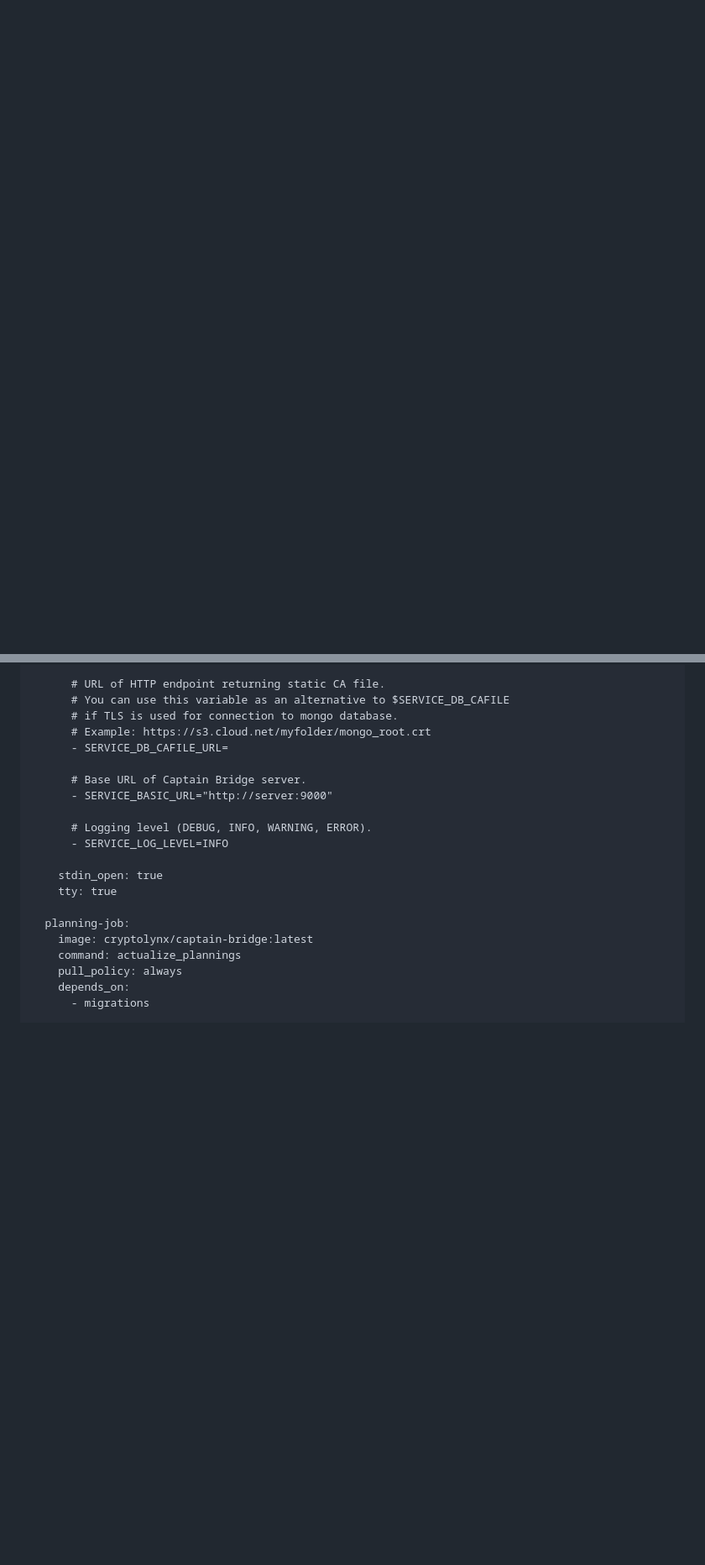
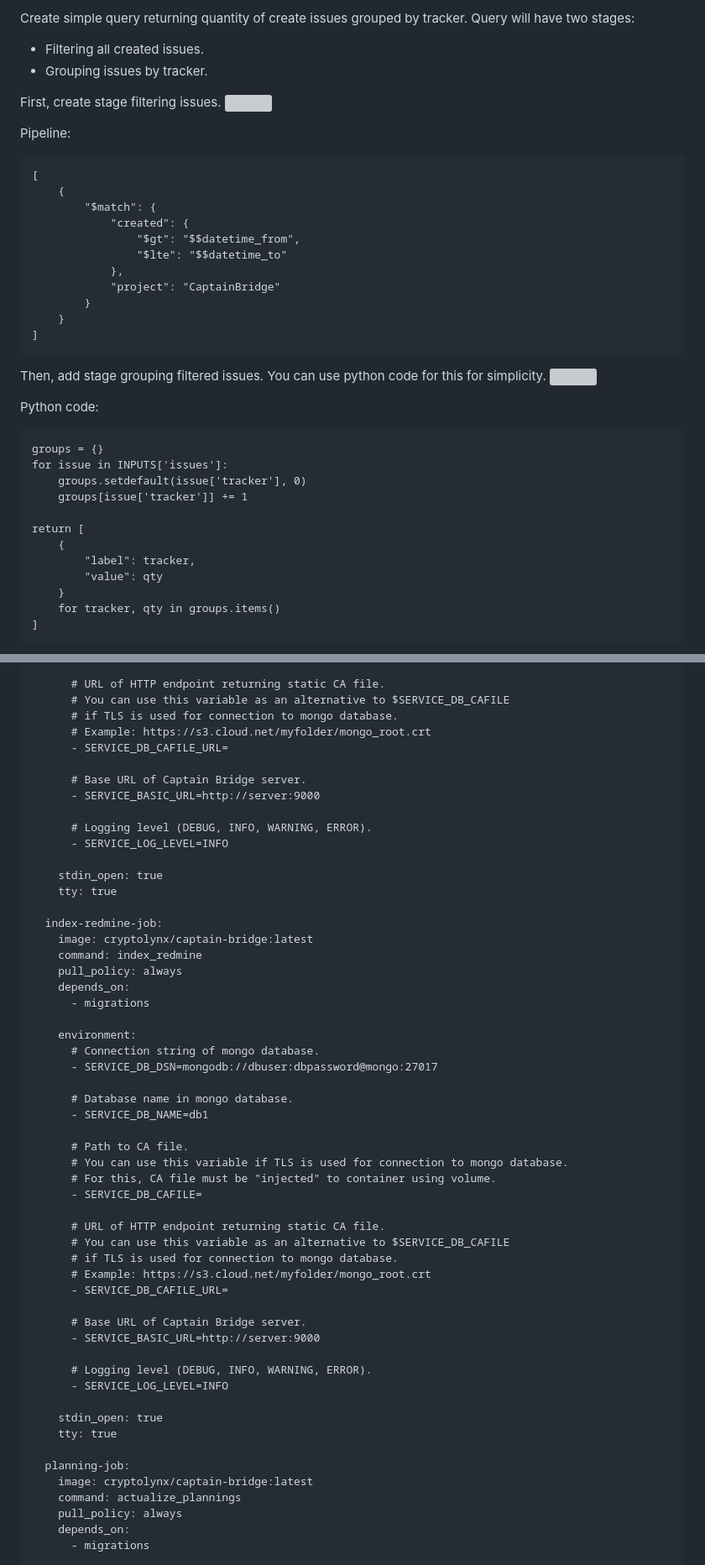
Before and after one commit to panaetov/captain-bridge, a Markdown page: README.md, 2 parts joined by grey strips. Shown: that part at 84% size. Rendered like a GitHub page; blank space fills up the shorter version; grey boxes are pictures that could not be loaded.

````diff
--- a/README.md
+++ b/README.md
@@ -12,0 +27,43 @@ Go to [wiki](https://github.com/panaetov/captain-bridge/wiki)
+Create simple query returning quantity of create issues grouped by tracker.
+Query will have two stages:
+* Filtering all created issues.
+* Grouping issues by tracker.
+
+First, create stage filtering issues.
+![](https://github.com/panaetov/captain-bridge-wiki/blob/main/getting-started-7.png)
+
+Pipeline:
+```
+[
+    {
+        "$match": {
+            "created": {
+                "$gt": "$$datetime_from",
+                "$lte": "$$datetime_to"
+            },
+            "project": "CaptainBridge"
+        }
+    }
+]
+```
+
+
+Then, add stage grouping filtered issues. You can use python code for this for simplicity.
+![](https://github.com/panaetov/captain-bridge-wiki/blob/main/getting-started-8-1.png)
+
+Python code:
+```print(INPUTS)
+groups = {}
+for issue in INPUTS['issues']:
+    groups.setdefault(issue['tracker'], 0)
+    groups[issue['tracker']] += 1
+
+return [
+    {
+        "label": tracker,
+      	"value": qty
+    }
+    for tracker, qty in groups.items()
+]
+```
+
@@ -148,7 +218,41 @@ services:
       - SERVICE_DB_CAFILE_URL=
 
       # Base URL of Captain Bridge server.
-      - SERVICE_BASIC_URL="http://server:9000"
+      - SERVICE_BASIC_URL=http://server:9000
+
+      # Logging level (DEBUG, INFO, WARNING, ERROR).
+      - SERVICE_LOG_LEVEL=INFO
+
+    stdin_open: true
+    tty: true
+
+  index-redmine-job:
+    image: cryptolynx/captain-bridge:latest
+    command: index_redmine
+    pull_policy: always
+    depends_on:
+      - migrations
+
+    environment:
+      # Connection string of mongo database.
+      - SERVICE_DB_DSN=mongodb://dbuser:dbpassword@mongo:27017
+
+      # Database name in mongo database.
+      - SERVICE_DB_NAME=db1
+
+      # Path to CA file.
+      # You can use this variable if TLS is used for connection to mongo database.
+      # For this, CA file must be "injected" to container using volume.
+      - SERVICE_DB_CAFILE=
+
+      # URL of HTTP endpoint returning static CA file.
+      # You can use this variable as an alternative to $SERVICE_DB_CAFILE
+      # if TLS is used for connection to mongo database.
+      # Example: https://s3.cloud.net/myfolder/mongo_root.crt
+      - SERVICE_DB_CAFILE_URL=
+
+      # Base URL of Captain Bridge server.
+      - SERVICE_BASIC_URL=http://server:9000
 
       # Logging level (DEBUG, INFO, WARNING, ERROR).
       - SERVICE_LOG_LEVEL=INFO
````
Also changed, not shown: other parts of README.md (+30 -3 lines).
